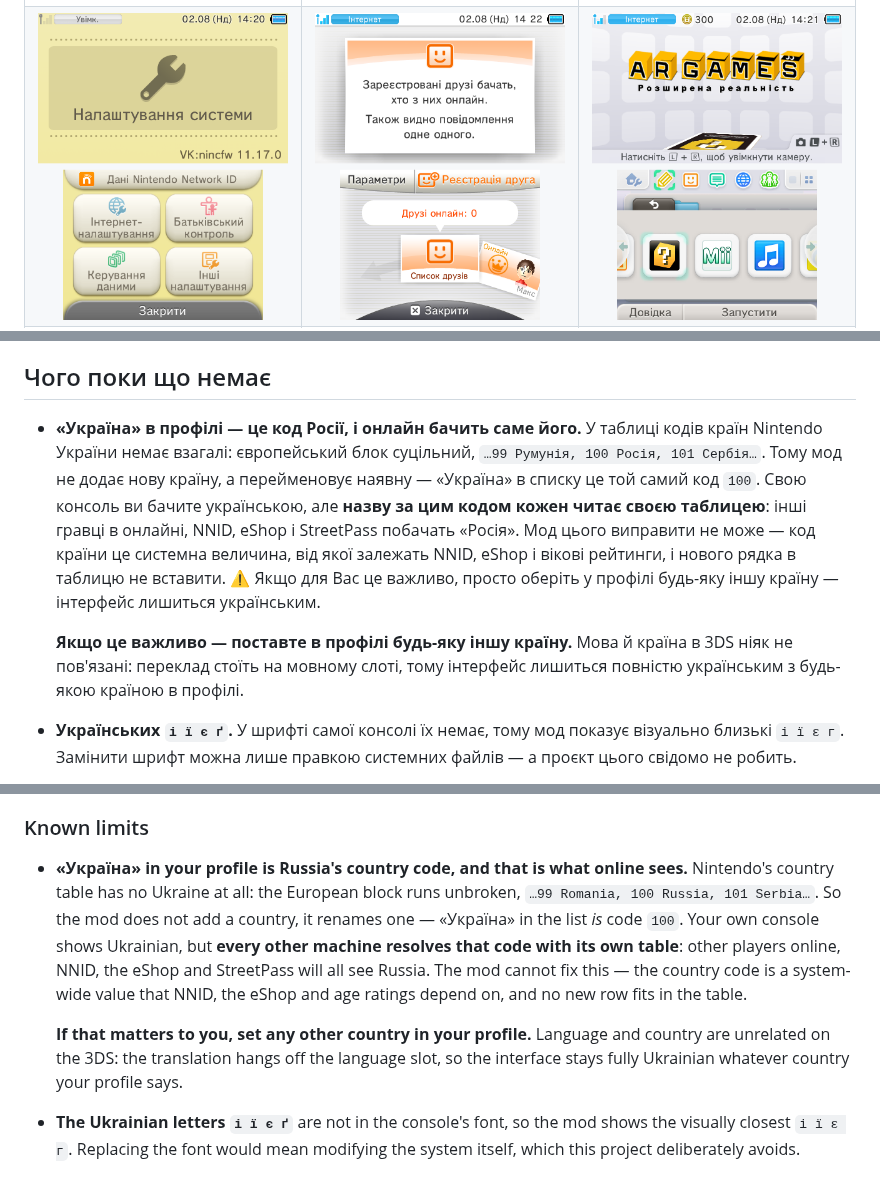
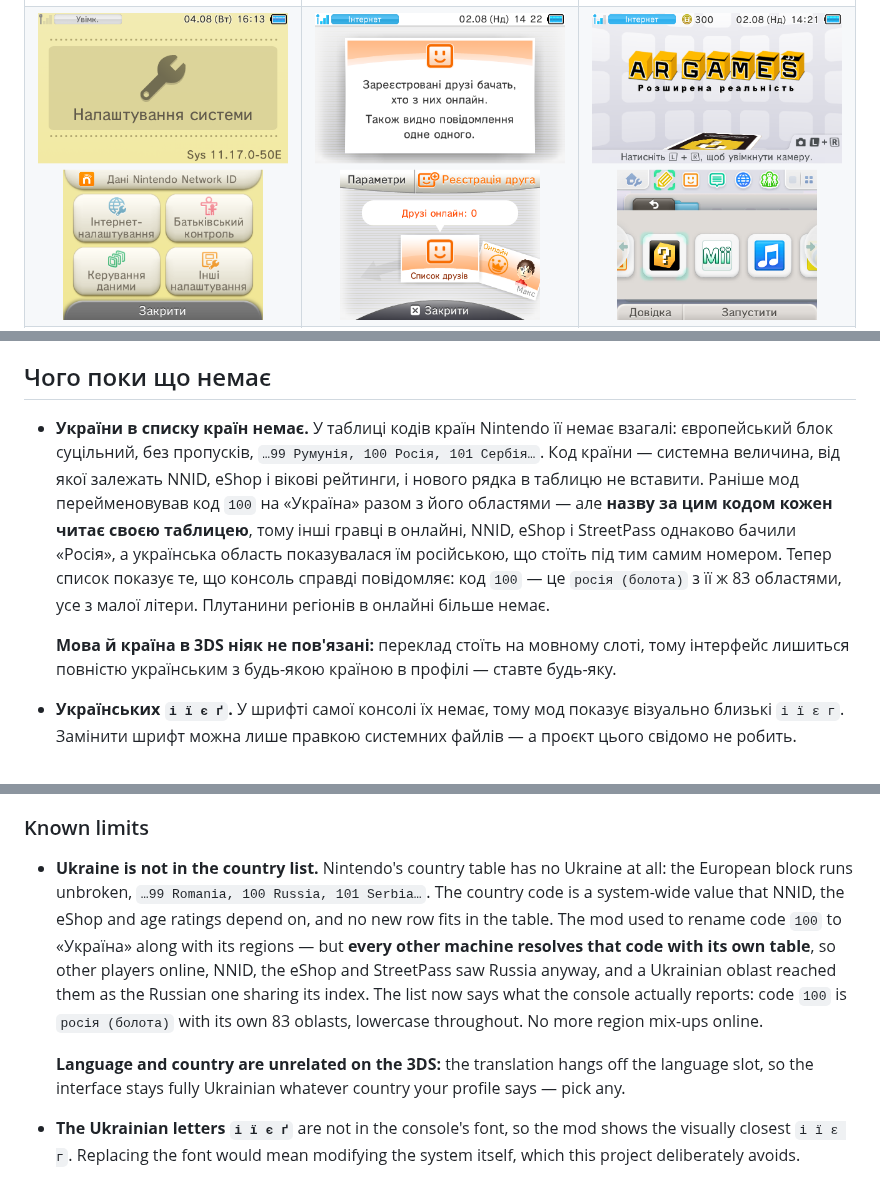
Before and after one commit to BolgarMaxym97/3ds-ua, a Markdown page: README.md, 3 parts joined by grey strips. Rendered like a GitHub page; pictures changed too: assets/pictures/system-settings.png.

Commit message:
feat: update Ukrainian translations and clarify country code usage Co-authored-by: Claude Code Agent <noreply@anthropic.com>

```diff
--- a/README.md
+++ b/README.md
@@ -76,9 +76,9 @@
 
 ## Чого поки що немає
 
-- **«Україна» в профілі — це код Росії, і онлайн бачить саме його.** У таблиці кодів країн Nintendo України немає взагалі: європейський блок суцільний, `…99 Румунія, 100 Росія, 101 Сербія…`. Тому мод не додає нову країну, а перейменовує наявну — «Україна» в списку це той самий код `100`. Свою консоль ви бачите українською, але **назву за цим кодом кожен читає своєю таблицею**: інші гравці в онлайні, NNID, eShop і StreetPass побачать «Росія». Мод цього виправити не може — код країни це системна величина, від якої залежать NNID, eShop і вікові рейтинги, і нового рядка в таблицю не вставити. ⚠️ Якщо для Вас це важливо, просто оберіть у профілі будь-яку іншу країну — інтерфейс лишиться українським.
+- **України в списку країн немає.** У таблиці кодів країн Nintendo її немає взагалі: європейський блок суцільний, без пропусків, `…99 Румунія, 100 Росія, 101 Сербія…`. Код країни — системна величина, від якої залежать NNID, eShop і вікові рейтинги, і нового рядка в таблицю не вставити. Раніше мод перейменовував код `100` на «Україна» разом з його областями — але **назву за цим кодом кожен читає своєю таблицею**, тому інші гравці в онлайні, NNID, eShop і StreetPass однаково бачили «Росія», а українська область показувалася їм російською, що стоїть під тим самим номером. Тепер список показує те, що консоль справді повідомляє: код `100` — це `росія (болота)` з її ж 83 областями, усе з малої літери. Плутанини регіонів в онлайні більше немає.
 
-  **Якщо це важливо — поставте в профілі будь-яку іншу країну.** Мова й країна в 3DS ніяк не пов'язані: переклад стоїть на мовному слоті, тому інтерфейс лишиться повністю українським з будь-якою країною в профілі.
+  **Мова й країна в 3DS ніяк не пов'язані:** переклад стоїть на мовному слоті, тому інтерфейс лишиться повністю українським з будь-якою країною в профілі — ставте будь-яку.
 - **Українських `і ї є ґ`.** У шрифті самої консолі їх немає, тому мод показує візуально близькі `i ï ε г`. Замінити шрифт можна лише правкою системних файлів — а проєкт цього свідомо не робить.
 - **Справжніх літер з клавіатури.** Розкладка українська (`ы`→`і`, `ъ`→`ї`, `э`→`є`, а на місці `ё` тепер апостроф), але вводяться ті самі символи-замінники.
 - **Електронних довідників решти додатків.** Переглядач бере довідник кожного додатка окремо, тож кожен треба здампити з вашої консолі й перекласти. Готові одинадцять — Інтернет-браузера, Налаштувань системи, Журналу дій, Гри по завантаженню, Камери, Звуку, Mii Maker, Площі StreetPass Mii, Nintendo eShop, Face Raiders та AR Games, усі повністю; решта показує той самий довідник, що й раніше. Більше в цю збірку й не влізе: таблиця шляхів переглядача та таблиця назв додатків займають 977 із 1064 байтів вільного місця в його коді. Довідники ігор належать іграм, а не системі, тож лишаються як є.
@@ -174,9 +174,9 @@ Nothing in the system was modified, so removal cannot break anything.
 
 ### Known limits
 
-- **«Україна» in your profile is Russia's country code, and that is what online sees.** Nintendo's country table has no Ukraine at all: the European block runs unbroken, `…99 Romania, 100 Russia, 101 Serbia…`. So the mod does not add a country, it renames one — «Україна» in the list *is* code `100`. Your own console shows Ukrainian, but **every other machine resolves that code with its own table**: other players online, NNID, the eShop and StreetPass will all see Russia. The mod cannot fix this — the country code is a system-wide value that NNID, the eShop and age ratings depend on, and no new row fits in the table.
+- **Ukraine is not in the country list.** Nintendo's country table has no Ukraine at all: the European block runs unbroken, `…99 Romania, 100 Russia, 101 Serbia…`. The country code is a system-wide value that NNID, the eShop and age ratings depend on, and no new row fits in the table. The mod used to rename code `100` to «Україна» along with its regions — but **every other machine resolves that code with its own table**, so other players online, NNID, the eShop and StreetPass saw Russia anyway, and a Ukrainian oblast reached them as the Russian one sharing its index. The list now says what the console actually reports: code `100` is `росія (болота)` with its own 83 oblasts, lowercase throughout. No more region mix-ups online.
 
-  **If that matters to you, set any other country in your profile.** Language and country are unrelated on the 3DS: the translation hangs off the language slot, so the interface stays fully Ukrainian whatever country your profile says.
+  **Language and country are unrelated on the 3DS:** the translation hangs off the language slot, so the interface stays fully Ukrainian whatever country your profile says — pick any.
 - **The Ukrainian letters `і ї є ґ`** are not in the console's font, so the mod shows the visually closest `i ï ε г`. Replacing the font would mean modifying the system itself, which this project deliberately avoids.
 - **Typing them.** The keyboard layout is Ukrainian (`ы`→`і`, `ъ`→`ї`, `э`→`є`, `ё`→apostrophe), but it types those same substitute characters.
 - **The electronic manuals of the remaining titles.** The viewer reads each title's own manual, and each one has to be dumped off your console and translated separately. 1.0.0 ships eleven in full; every other title shows the manual it always did. The ceiling is now space, not text: the viewer's path table and its SMDH name table share one 1064-byte window of `.rodata` padding, and eleven titles use 977 of it — a twelfth needs new space first. A game's manual belongs to the game, not to the system, so those stay as they are.
```
Also changed, not shown: other parts of README.md (+5 -5 lines), docs/internals.en.md (+24 -17 lines), docs/internals.md (+23 -16 lines), assets/pictures/home-menu-streetpass-plaza.png (added), 9 other files.
